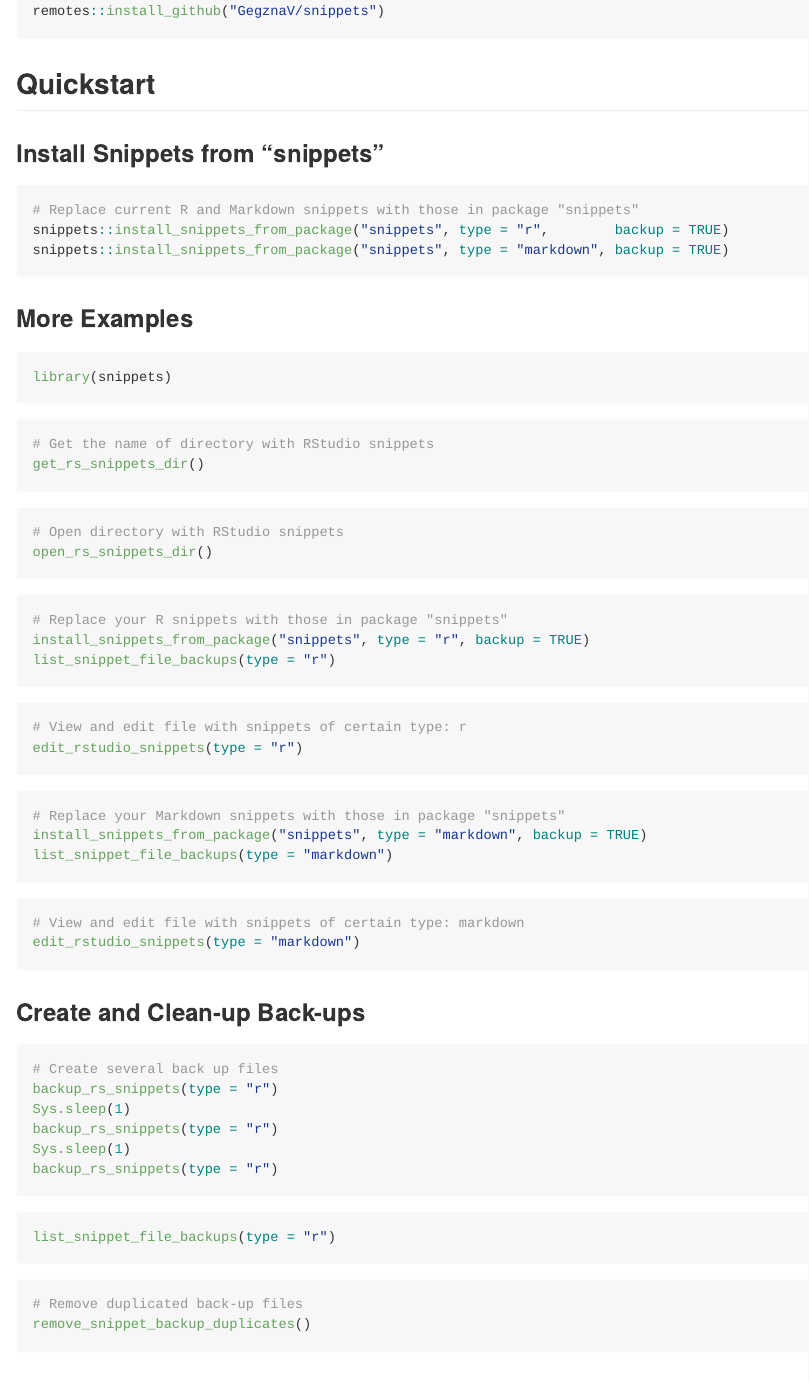
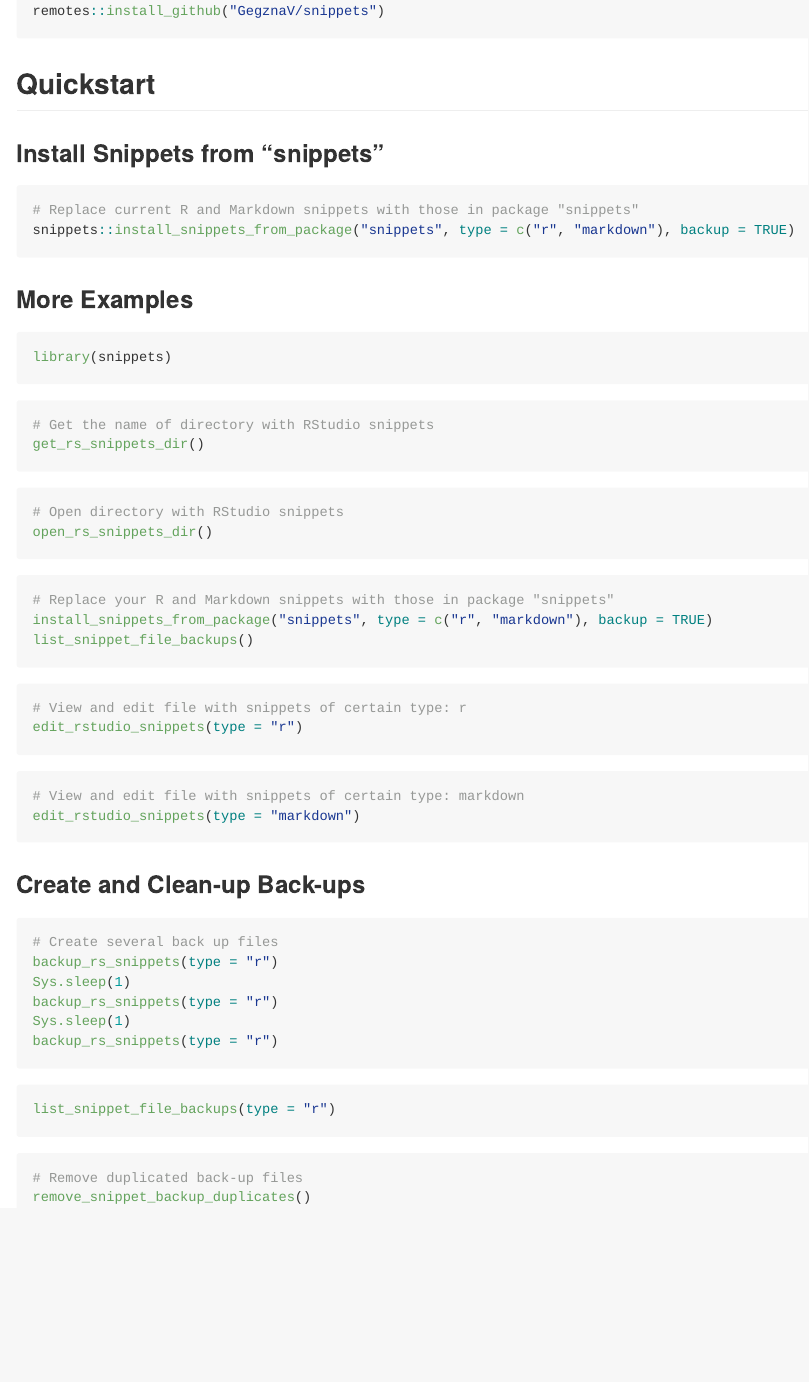
Before and after one commit to GegznaV/snippets, an R Markdown document (README.Rmd): the page in a window 1100 px wide, from 260 px down. The pictures show the output file README.md that the author committed with the source, drawn offline in the style of GitHub; badge pictures from the web are left out.

Commit message:
Updated documentation

````diff
--- a/README.Rmd
+++ b/README.Rmd
@@ -49,8 +49,7 @@ remotes::install_github("GegznaV/snippets")
 
 ```{r eval=FALSE}
 # Replace current R and Markdown snippets with those in package "snippets"
-snippets::install_snippets_from_package("snippets", type = "r",        backup = TRUE)
-snippets::install_snippets_from_package("snippets", type = "markdown", backup = TRUE)
+snippets::install_snippets_from_package("snippets", type = c("r", "markdown"), backup = TRUE)
 ```
 
 
@@ -71,20 +70,14 @@ open_rs_snippets_dir()
 ```
 
 ```{r eval=FALSE}
-# Replace your R snippets with those in package "snippets"
-install_snippets_from_package("snippets", type = "r", backup = TRUE)
-list_snippet_file_backups(type = "r")
+# Replace your R and Markdown snippets with those in package "snippets"
+install_snippets_from_package("snippets", type = c("r", "markdown"), backup = TRUE)
+list_snippet_file_backups()
 ```
 
 ```{r eval=FALSE}
 # View and edit file with snippets of certain type: r
 edit_rstudio_snippets(type = "r")
-```
-
-```{r eval=FALSE}
-# Replace your Markdown snippets with those in package "snippets"
-install_snippets_from_package("snippets", type = "markdown", backup = TRUE)
-list_snippet_file_backups(type = "markdown")
 ```
 
 ```{r eval=FALSE}
````
Also changed, not shown: README.md, README.Rmd (3 more changed lines), 3 other files.
